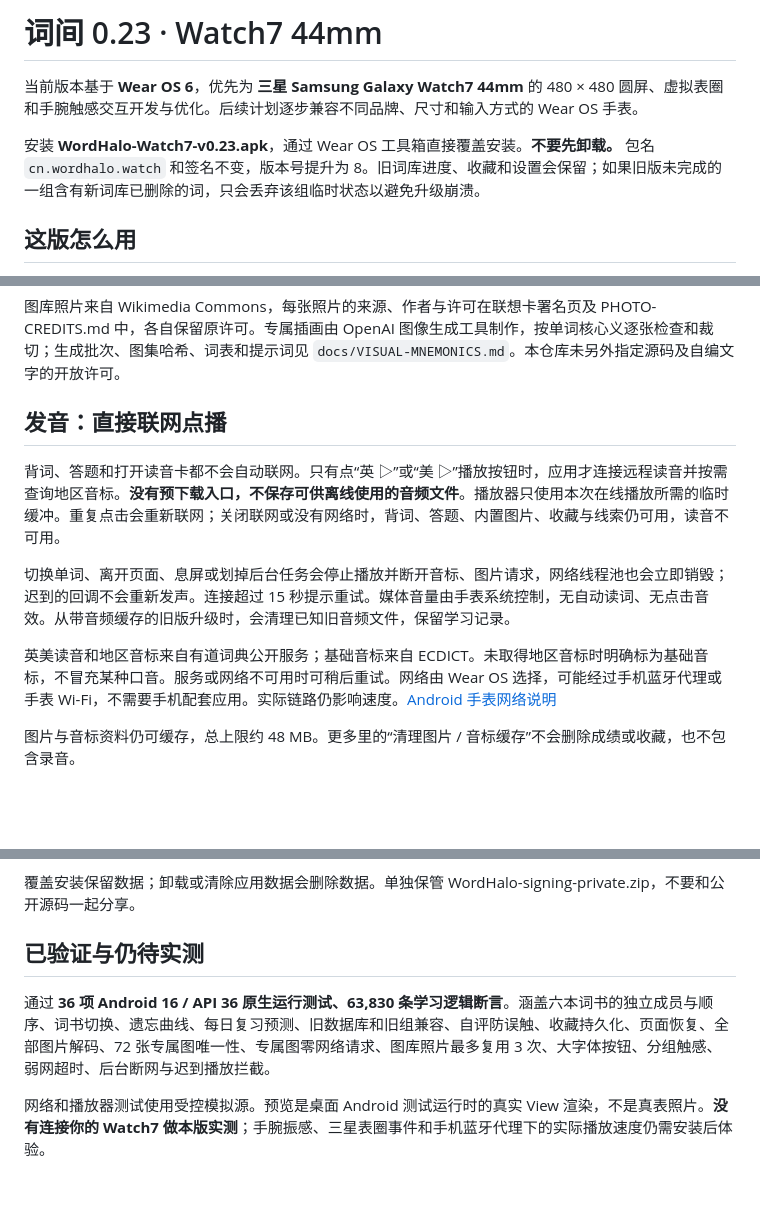
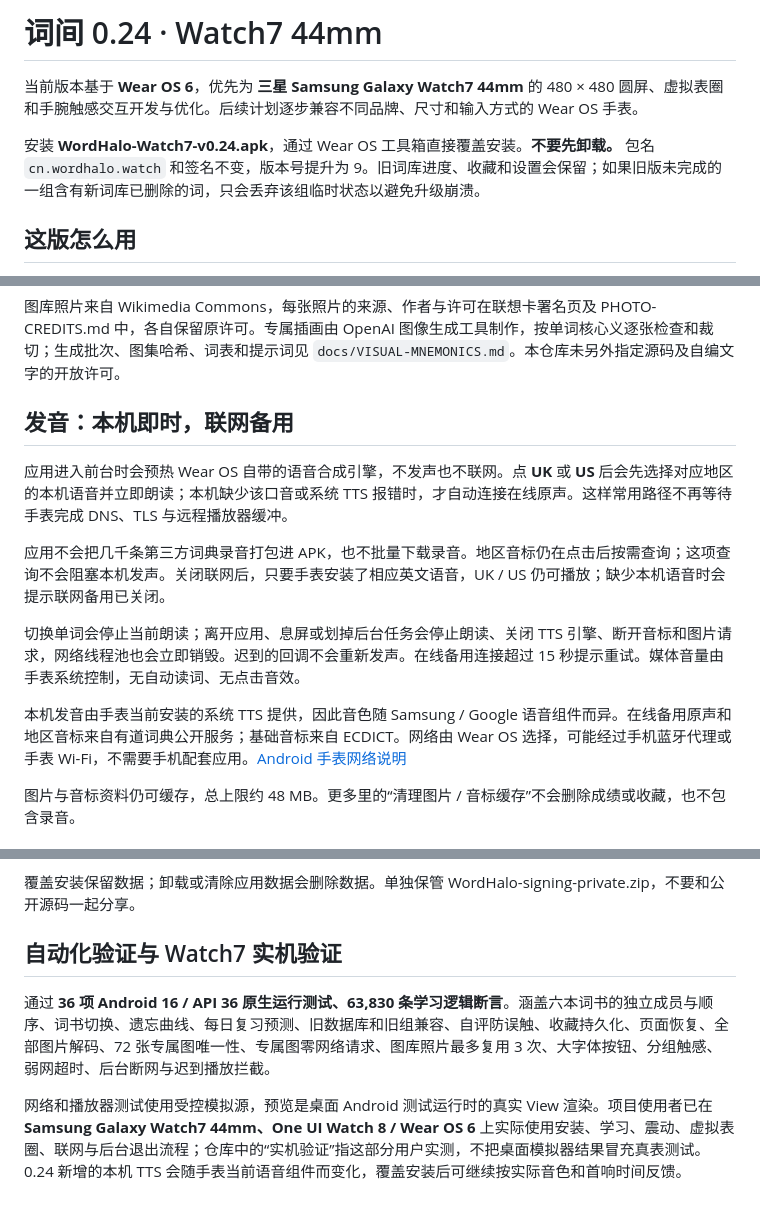
Before and after one commit to doxhj007/wordhalo-watch7, a Markdown page: docs/使用说明.md, 3 parts joined by grey strips. Rendered like a GitHub page; blank space fills up the shorter version.

```diff
--- a/docs/使用说明.md
+++ b/docs/使用说明.md
@@ -1,8 +1,8 @@
-# 词间 0.23 · Watch7 44mm
+# 词间 0.24 · Watch7 44mm
 
 当前版本基于 **Wear OS 6**，优先为 **三星 Samsung Galaxy Watch7 44mm** 的 480 × 480 圆屏、虚拟表圈和手腕触感交互开发与优化。后续计划逐步兼容不同品牌、尺寸和输入方式的 Wear OS 手表。
 
-安装 **WordHalo-Watch7-v0.23.apk**，通过 Wear OS 工具箱直接覆盖安装。**不要先卸载。** 包名 `cn.wordhalo.watch` 和签名不变，版本号提升为 8。旧词库进度、收藏和设置会保留；如果旧版未完成的一组含有新词库已删除的词，只会丢弃该组临时状态以避免升级崩溃。
+安装 **WordHalo-Watch7-v0.24.apk**，通过 Wear OS 工具箱直接覆盖安装。**不要先卸载。** 包名 `cn.wordhalo.watch` 和签名不变，版本号提升为 9。旧词库进度、收藏和设置会保留；如果旧版未完成的一组含有新词库已删除的词，只会丢弃该组临时状态以避免升级崩溃。
 
 ## 这版怎么用
 
@@ -43,13 +43,15 @@
 
 图库照片来自 Wikimedia Commons，每张照片的来源、作者与许可在联想卡署名页及 PHOTO-CREDITS.md 中，各自保留原许可。专属插画由 OpenAI 图像生成工具制作，按单词核心义逐张检查和裁切；生成批次、图集哈希、词表和提示词见 `docs/VISUAL-MNEMONICS.md`。本仓库未另外指定源码及自编文字的开放许可。
 
-## 发音：直接联网点播
+## 发音：本机即时，联网备用
 
-背词、答题和打开读音卡都不会自动联网。只有点“英 ▷”或“美 ▷”播放按钮时，应用才连接远程读音并按需查询地区音标。**没有预下载入口，不保存可供离线使用的音频文件**。播放器只使用本次在线播放所需的临时缓冲。重复点击会重新联网；关闭联网或没有网络时，背词、答题、内置图片、收藏与线索仍可用，读音不可用。
+应用进入前台时会预热 Wear OS 自带的语音合成引擎，不发声也不联网。点 **UK** 或 **US** 后会先选择对应地区的本机语音并立即朗读；本机缺少该口音或系统 TTS 报错时，才自动连接在线原声。这样常用路径不再等待手表完成 DNS、TLS 与远程播放器缓冲。
 
-切换单词、离开页面、息屏或划掉后台任务会停止播放并断开音标、图片请求，网络线程池也会立即销毁；迟到的回调不会重新发声。连接超过 15 秒提示重试。媒体音量由手表系统控制，无自动读词、无点击音效。从带音频缓存的旧版升级时，会清理已知旧音频文件，保留学习记录。
+应用不会把几千条第三方词典录音打包进 APK，也不批量下载录音。地区音标仍在点击后按需查询；这项查询不会阻塞本机发声。关闭联网后，只要手表安装了相应英文语音，UK / US 仍可播放；缺少本机语音时会提示联网备用已关闭。
 
-英美读音和地区音标来自有道词典公开服务；基础音标来自 ECDICT。未取得地区音标时明确标为基础音标，不冒充某种口音。服务或网络不可用时可稍后重试。网络由 Wear OS 选择，可能经过手机蓝牙代理或手表 Wi-Fi，不需要手机配套应用。实际链路仍影响速度。[Android 手表网络说明](https://developer.android.com/training/wearables/data/network-communication)
+切换单词会停止当前朗读；离开应用、息屏或划掉后台任务会停止朗读、关闭 TTS 引擎、断开音标和图片请求，网络线程池也会立即销毁。迟到的回调不会重新发声。在线备用连接超过 15 秒提示重试。媒体音量由手表系统控制，无自动读词、无点击音效。
+
+本机发音由手表当前安装的系统 TTS 提供，因此音色随 Samsung / Google 语音组件而异。在线备用原声和地区音标来自有道词典公开服务；基础音标来自 ECDICT。网络由 Wear OS 选择，可能经过手机蓝牙代理或手表 Wi-Fi，不需要手机配套应用。[Android 手表网络说明](https://developer.android.com/training/wearables/data/network-communication)
 
 图片与音标资料仍可缓存，总上限约 48 MB。更多里的“清理图片 / 音标缓存”不会删除成绩或收藏，也不包含录音。
 
@@ -69,8 +71,8 @@
 
 覆盖安装保留数据；卸载或清除应用数据会删除数据。单独保管 WordHalo-signing-private.zip，不要和公开源码一起分享。
 
-## 已验证与仍待实测
+## 自动化验证与 Watch7 实机验证
 
 通过 **36 项 Android 16 / API 36 原生运行测试、63,830 条学习逻辑断言**。涵盖六本词书的独立成员与顺序、词书切换、遗忘曲线、每日复习预测、旧数据库和旧组兼容、自评防误触、收藏持久化、页面恢复、全部图片解码、72 张专属图唯一性、专属图零网络请求、图库照片最多复用 3 次、大字体按钮、分组触感、弱网超时、后台断网与迟到播放拦截。
 
-网络和播放器测试使用受控模拟源。预览是桌面 Android 测试运行时的真实 View 渲染，不是真表照片。**没有连接你的 Watch7 做本版实测**；手腕振感、三星表圈事件和手机蓝牙代理下的实际播放速度仍需安装后体验。
+网络和播放器测试使用受控模拟源，预览是桌面 Android 测试运行时的真实 View 渲染。项目使用者已在 **Samsung Galaxy Watch7 44mm、One UI Watch 8 / Wear OS 6** 上实际使用安装、学习、震动、虚拟表圈、联网与后台退出流程；仓库中的“实机验证”指这部分用户实测，不把桌面模拟器结果冒充真表测试。0.24 新增的本机 TTS 会随手表当前语音组件而变化，覆盖安装后可继续按实际音色和首响时间反馈。
```
Also changed, not shown: other parts of docs/使用说明.md (+1 -1 lines), README.md (+8 -7 lines), docs/DEVELOPMENT.md (+13 -7 lines), docs/RELEASE-v0.24.md (added, +18 -0 lines), docs/preview.png, 13 other files.
